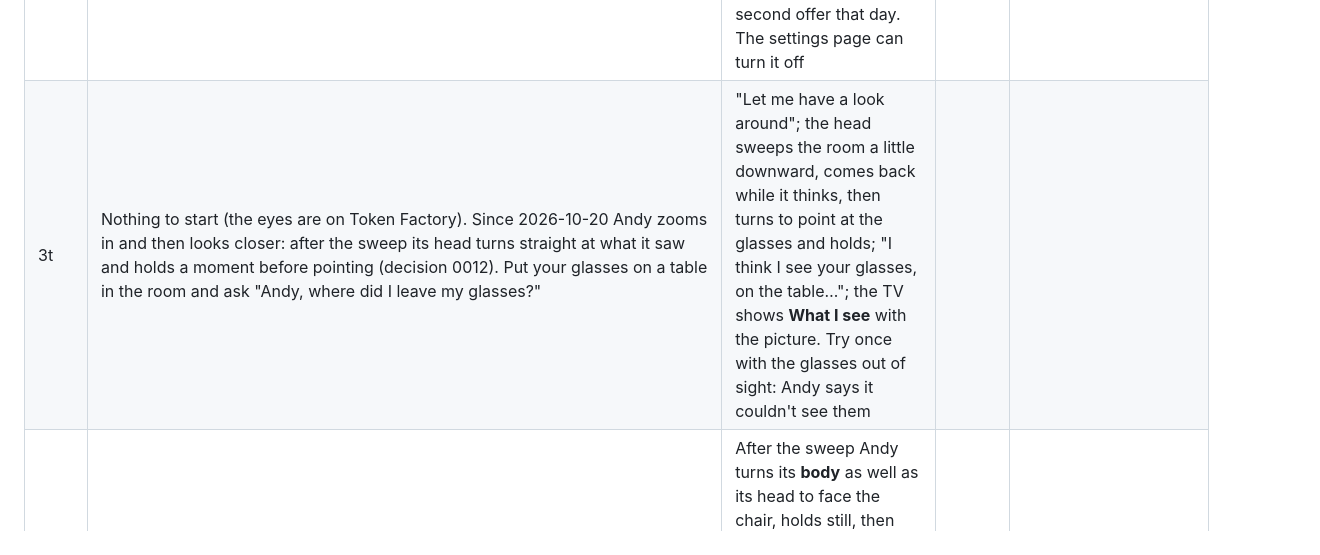
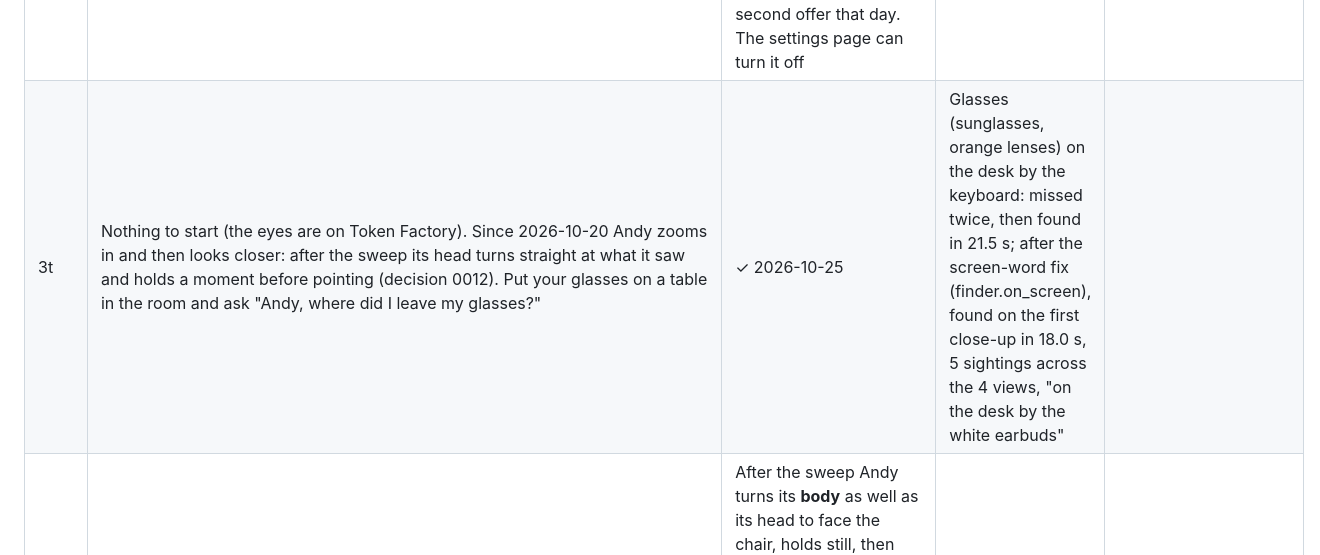
Before and after one commit to AndyDM9/andy-companion, a Markdown page: docs/live-test.md, the part around the change. Drawn GitHub-style.

```diff
--- a/docs/live-test.md
+++ b/docs/live-test.md
@@ -45,7 +45,7 @@ Record the results in [STATUS.md](STATUS.md) and the [CHANGELOG](../CHANGELOG.md
 | 3q | "What happened on this day?" | One gentle thing with its year, "according to Wikipedia", then an open question about the time; the TV shows **On this day** with the date and "Wikipedia (CC BY-SA 4.0)" | | |
 | 3r | Talk about your past for a minute ("I grew up in…") | Short turns, one open question at a time that picks up your words; never "Do you remember"; "Not now" is taken at once | | |
 | 3s | (Afternoon, after two quiet hours with someone in the room) | Andy offers once a story, a bit of history or a riddle; "Not now" gets "Of course" and no second offer that day. The settings page can turn it off | | |
-| 3t | Nothing to start (the eyes are on Token Factory). Since 2026-10-20 Andy zooms in and then looks closer: after the sweep its head turns straight at what it saw and holds a moment before pointing (decision 0012). Put your glasses on a table in the room and ask "Andy, where did I leave my glasses?" | "Let me have a look around"; the head sweeps the room a little downward, comes back while it thinks, then turns to point at the glasses and holds; "I think I see your glasses, on the table…"; the TV shows **What I see** with the picture. Try once with the glasses out of sight: Andy says it couldn't see them | | |
+| 3t | Nothing to start (the eyes are on Token Factory). Since 2026-10-20 Andy zooms in and then looks closer: after the sweep its head turns straight at what it saw and holds a moment before pointing (decision 0012). Put your glasses on a table in the room and ask "Andy, where did I leave my glasses?" | ✓ 2026-10-25 | Glasses (sunglasses, orange lenses) on the desk by the keyboard: missed twice, then found in 21.5 s; after the screen-word fix (finder.on_screen), found on the first close-up in 18.0 s, 5 sightings across the 4 views, "on the desk by the white earbuds" |
 | 3t3 | **Turning to look (decision 0016):** put the glasses on a chair or shelf well to Andy's side, about 70 to 90° (beside it, not behind), and ask "Andy, where did I leave my glasses?" | After the sweep Andy turns its **body** as well as its head to face the chair, holds still, then points straight at them; the turn is smooth, the robot doesn't wobble or slide, and the close-up on the TV shows the glasses near its middle. If the base lags, jerks or the robot moves on the table, say so and set `ANDY_FINDER_TURN=off` | | |
 | 3t1 | After 3t, look at the TV | Four views in the order Andy turned, the chosen one marked with where the glasses are; ask again with them out of sight: the four views, "I couldn't see your glasses" | | |
 | 3t2 | **The finder measured (PLAN B11), about 25 tries:** add the line `ANDY_FINDER_RECORD=~/andy-finder-tries` to the env file and `systemctl --user restart andy` (since 2026-10-20; take the line out and restart afterwards). Hide something (glasses, keys, a mug) in a different place each time, a few out of sight on purpose, and ask Andy to find it. Then `uv run python evals/finder_eval.py sheet ~/andy-finder-tries`, open the sheet, write `labels.csv` (which views show the thing, or none), and `uv run python evals/finder_eval.py score ~/andy-finder-tries`; then, with the endpoint started for it, `uv run python evals/finder_eval.py compare ~/andy-finder-tries token-factory endpoint` (the same tries read by both vision models). Delete the folder afterwards | A scorecard in `evals/results/`: right, wrong view, missed, each with its 95% interval, and the median time to point; and the two models side by side | | |
```
Also changed, not shown: docs/STATUS.md (+1 -0 lines).
